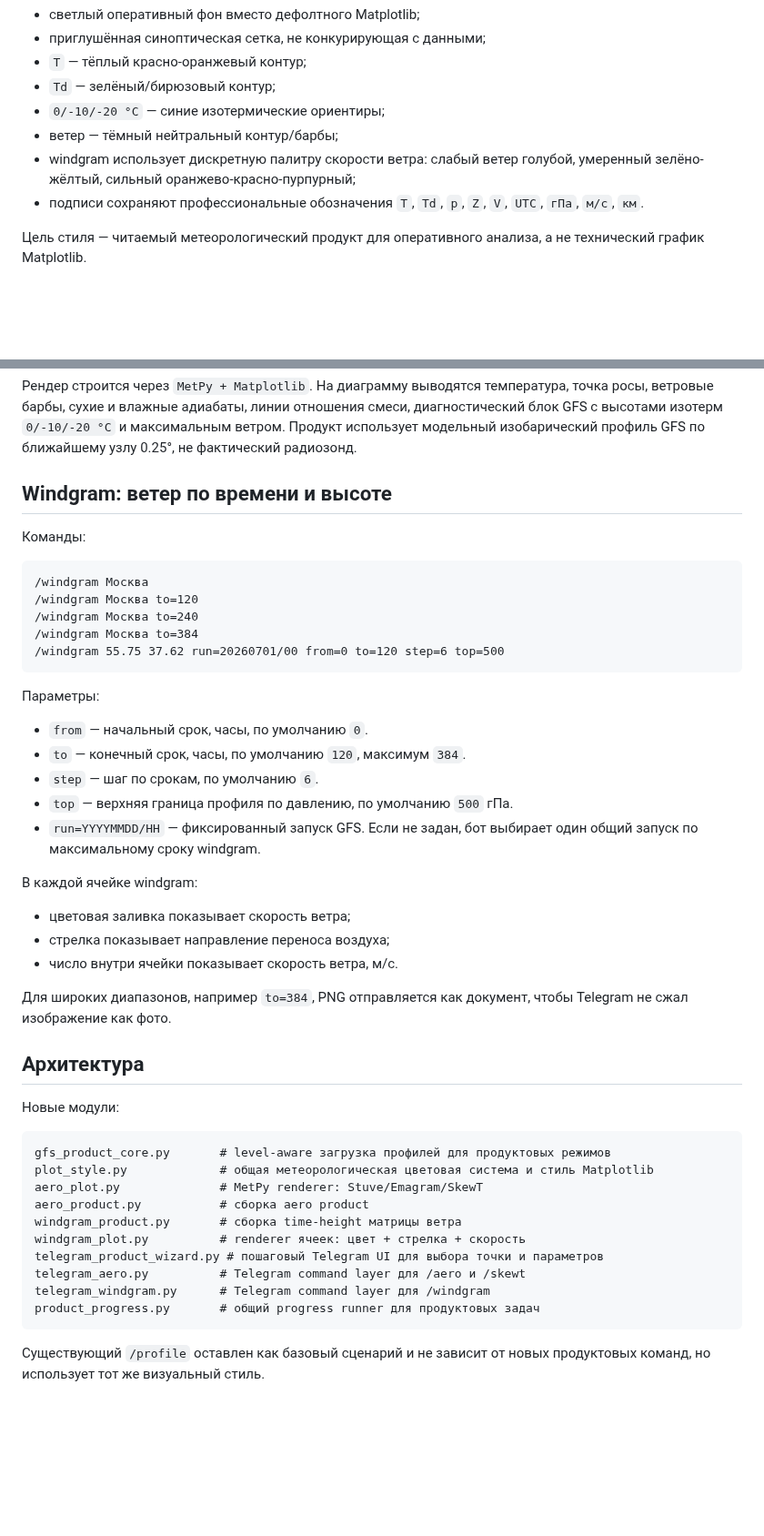
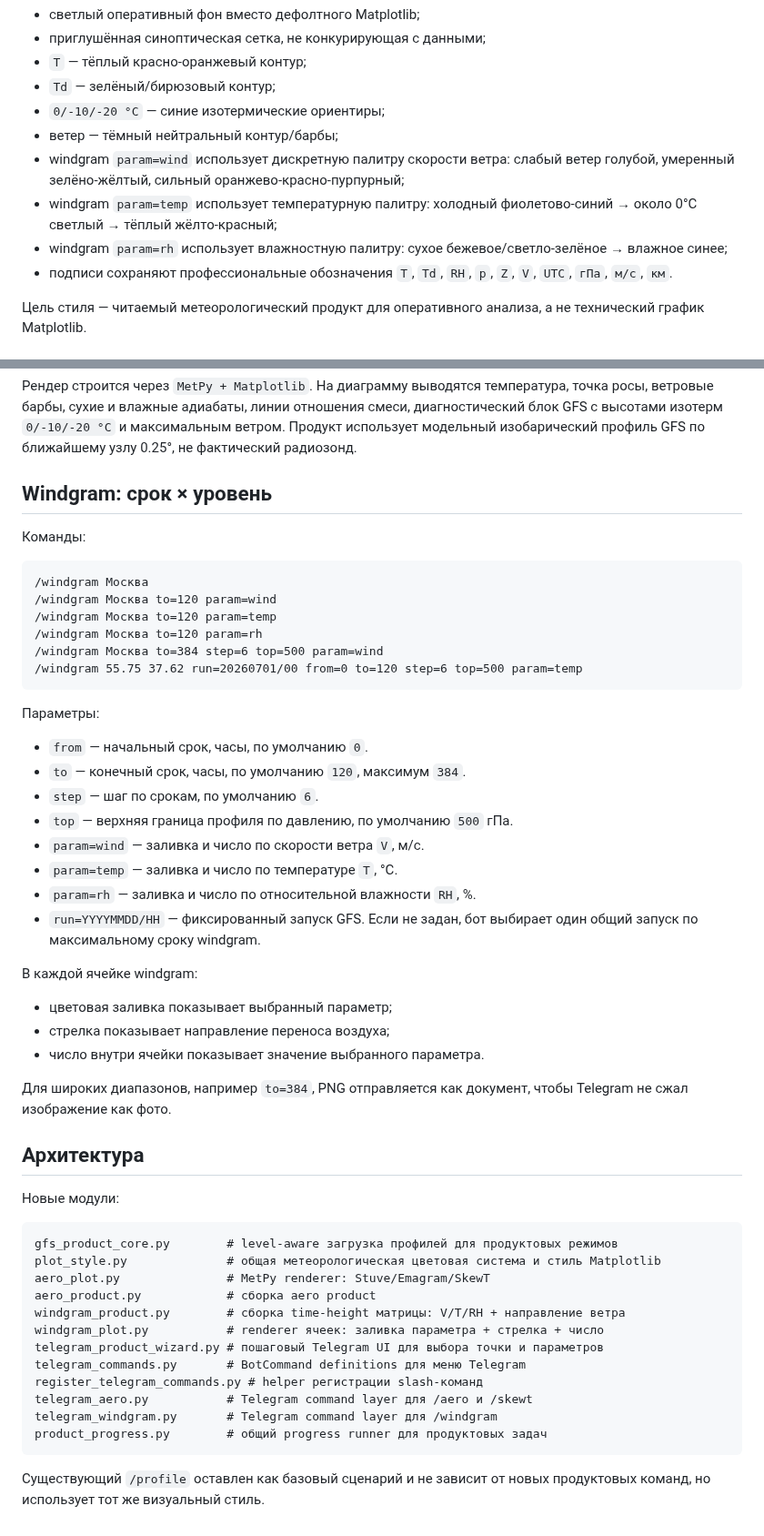
Before and after one commit to f2re/gfs_profile, a Markdown page: PRODUCTS.md, 2 parts joined by grey strips. Shown at 91% size. Drawn GitHub-style; blank space fills up the shorter version.

Commit message:
docs(products): document parametric windgram and command registration

````diff
--- a/PRODUCTS.md
+++ b/PRODUCTS.md
@@ -12,8 +12,10 @@
 - `Td` — зелёный/бирюзовый контур;
 - `0/-10/-20 °C` — синие изотермические ориентиры;
 - ветер — тёмный нейтральный контур/барбы;
-- windgram использует дискретную палитру скорости ветра: слабый ветер голубой, умеренный зелёно-жёлтый, сильный оранжево-красно-пурпурный;
-- подписи сохраняют профессиональные обозначения `T`, `Td`, `p`, `Z`, `V`, `UTC`, `гПа`, `м/с`, `км`.
+- windgram `param=wind` использует дискретную палитру скорости ветра: слабый ветер голубой, умеренный зелёно-жёлтый, сильный оранжево-красно-пурпурный;
+- windgram `param=temp` использует температурную палитру: холодный фиолетово-синий → около 0°C светлый → тёплый жёлто-красный;
+- windgram `param=rh` использует влажностную палитру: сухое бежевое/светло-зелёное → влажное синее;
+- подписи сохраняют профессиональные обозначения `T`, `Td`, `RH`, `p`, `Z`, `V`, `UTC`, `гПа`, `м/с`, `км`.
 
 Цель стиля — читаемый метеорологический продукт для оперативного анализа, а не технический график Matplotlib.
 
@@ -63,16 +95,17 @@
 
 Рендер строится через `MetPy + Matplotlib`. На диаграмму выводятся температура, точка росы, ветровые барбы, сухие и влажные адиабаты, линии отношения смеси, диагностический блок GFS с высотами изотерм `0/-10/-20 °C` и максимальным ветром. Продукт использует модельный изобарический профиль GFS по ближайшему узлу 0.25°, не фактический радиозонд.
 
-## Windgram: ветер по времени и высоте
+## Windgram: срок × уровень
 
 Команды:
 
 ```text
 /windgram Москва
-/windgram Москва to=120
-/windgram Москва to=240
-/windgram Москва to=384
-/windgram 55.75 37.62 run=20260701/00 from=0 to=120 step=6 top=500
+/windgram Москва to=120 param=wind
+/windgram Москва to=120 param=temp
+/windgram Москва to=120 param=rh
+/windgram Москва to=384 step=6 top=500 param=wind
+/windgram 55.75 37.62 run=20260701/00 from=0 to=120 step=6 top=500 param=temp
 ```
 
 Параметры:
@@ -81,13 +114,16 @@
 - `to` — конечный срок, часы, по умолчанию `120`, максимум `384`.
 - `step` — шаг по срокам, по умолчанию `6`.
 - `top` — верхняя граница профиля по давлению, по умолчанию `500` гПа.
+- `param=wind` — заливка и число по скорости ветра `V`, м/с.
+- `param=temp` — заливка и число по температуре `T`, °C.
+- `param=rh` — заливка и число по относительной влажности `RH`, %.
 - `run=YYYYMMDD/HH` — фиксированный запуск GFS. Если не задан, бот выбирает один общий запуск по максимальному сроку windgram.
 
 В каждой ячейке windgram:
 
-- цветовая заливка показывает скорость ветра;
+- цветовая заливка показывает выбранный параметр;
 - стрелка показывает направление переноса воздуха;
-- число внутри ячейки показывает скорость ветра, м/с.
+- число внутри ячейки показывает значение выбранного параметра.
 
 Для широких диапазонов, например `to=384`, PNG отправляется как документ, чтобы Telegram не сжал изображение как фото.
 
@@ -96,16 +132,18 @@
 Новые модули:
 
 ```text
-gfs_product_core.py       # level-aware загрузка профилей для продуктовых режимов
-plot_style.py             # общая метеорологическая цветовая система и стиль Matplotlib
-aero_plot.py              # MetPy renderer: Stuve/Emagram/SkewT
-aero_product.py           # сборка aero product
-windgram_product.py       # сборка time-height матрицы ветра
-windgram_plot.py          # renderer ячеек: цвет + стрелка + скорость
+gfs_product_core.py        # level-aware загрузка профилей для продуктовых режимов
+plot_style.py              # общая метеорологическая цветовая система и стиль Matplotlib
+aero_plot.py               # MetPy renderer: Stuve/Emagram/SkewT
+aero_product.py            # сборка aero product
+windgram_product.py        # сборка time-height матрицы: V/T/RH + направление ветра
+windgram_plot.py           # renderer ячеек: заливка параметра + стрелка + число
 telegram_product_wizard.py # пошаговый Telegram UI для выбора точки и параметров
-telegram_aero.py          # Telegram command layer для /aero и /skewt
-telegram_windgram.py      # Telegram command layer для /windgram
-product_progress.py       # общий progress runner для продуктовых задач
+telegram_commands.py       # BotCommand definitions для меню Telegram
+register_telegram_commands.py # helper регистрации slash-команд
+telegram_aero.py           # Telegram command layer для /aero и /skewt
+telegram_windgram.py       # Telegram command layer для /windgram
+product_progress.py        # общий progress runner для продуктовых задач
 ```
 
 Существующий `/profile` оставлен как базовый сценарий и не зависит от новых продуктовых команд, но использует тот же визуальный стиль.
````
Also changed, not shown: other parts of PRODUCTS.md (+32 -2 lines).
